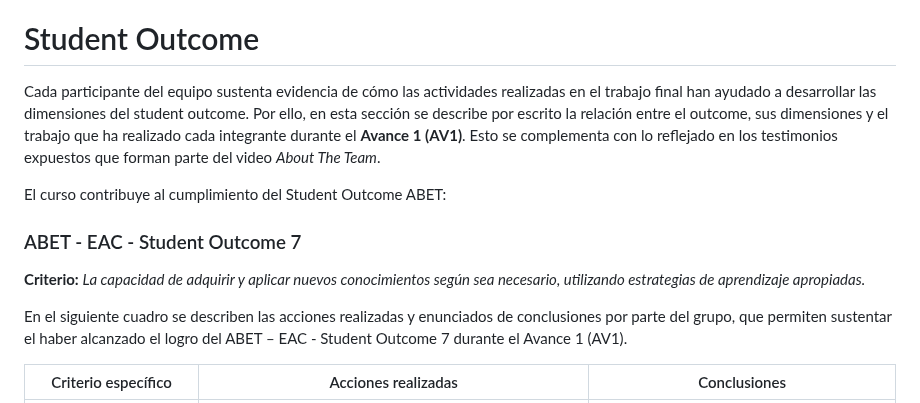
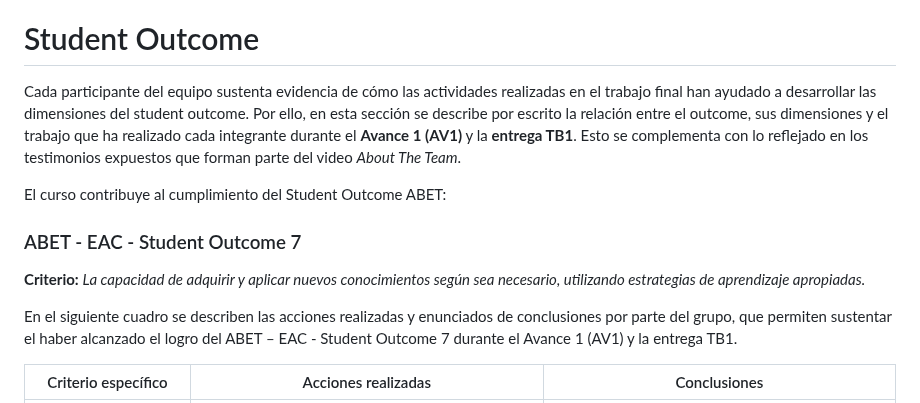
Before and after one commit to MindClusterUPC/SafeDiary_Doc, a Markdown page: docs/00-cover.md, the part around one of its changes. Rendered like a GitHub page.

Commit message:
docs: add sprint 1 execution evidence and TB1 student outcome

```diff
--- a/docs/00-cover.md
+++ b/docs/00-cover.md
@@ -221,7 +221,7 @@ Durante el TB1 el trabajo se distribuyó en cuatro repositorios de la organizaci
 
 # Student Outcome
 
-Cada participante del equipo sustenta evidencia de cómo las actividades realizadas en el trabajo final han ayudado a desarrollar las dimensiones del student outcome. Por ello, en esta sección se describe por escrito la relación entre el outcome, sus dimensiones y el trabajo que ha realizado cada integrante durante el **Avance 1 (AV1)**. Esto se complementa con lo reflejado en los testimonios expuestos que forman parte del video *About The Team*.
+Cada participante del equipo sustenta evidencia de cómo las actividades realizadas en el trabajo final han ayudado a desarrollar las dimensiones del student outcome. Por ello, en esta sección se describe por escrito la relación entre el outcome, sus dimensiones y el trabajo que ha realizado cada integrante durante el **Avance 1 (AV1)** y la **entrega TB1**. Esto se complementa con lo reflejado en los testimonios expuestos que forman parte del video *About The Team*.
 
 El curso contribuye al cumplimiento del Student Outcome ABET:
 
@@ -229,7 +229,7 @@ El curso contribuye al cumplimiento del Student Outcome ABET:
 
 **Criterio:** *La capacidad de adquirir y aplicar nuevos conocimientos según sea necesario, utilizando estrategias de aprendizaje apropiadas.*
 
-En el siguiente cuadro se describen las acciones realizadas y enunciados de conclusiones por parte del grupo, que permiten sustentar el haber alcanzado el logro del ABET – EAC - Student Outcome 7 durante el Avance 1 (AV1).
+En el siguiente cuadro se describen las acciones realizadas y enunciados de conclusiones por parte del grupo, que permiten sustentar el haber alcanzado el logro del ABET – EAC - Student Outcome 7 durante el Avance 1 (AV1) y la entrega TB1.
 
 | Criterio específico | Acciones realizadas | Conclusiones |
 |---|---|---|
```
Also changed, not shown: other parts of docs/00-cover.md (+2 -2 lines), docs/40-chap-4.md (+12 -2 lines), assets/images/chap4/app-configuracion.png (added), assets/images/chap4/app-diarito-inicio.png (added), assets/images/chap4/app-diarito-respuesta.png (added).
